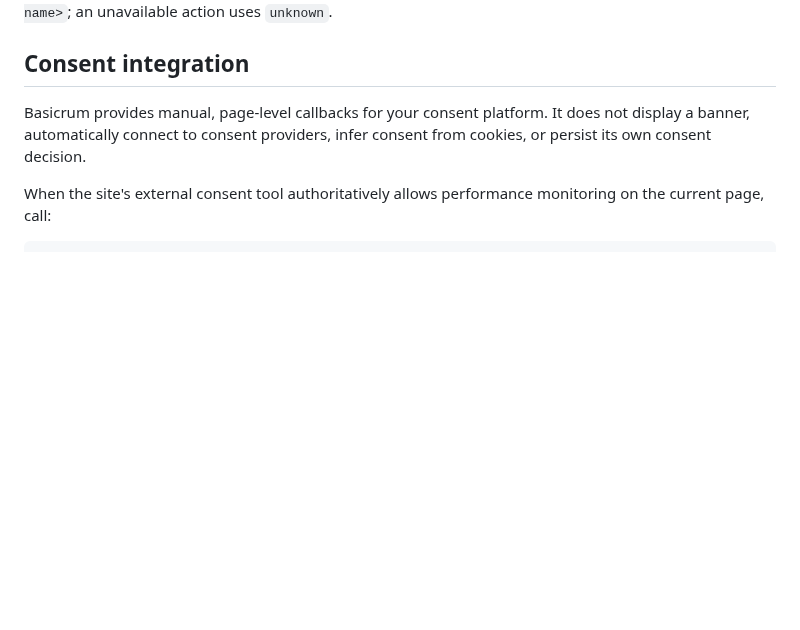
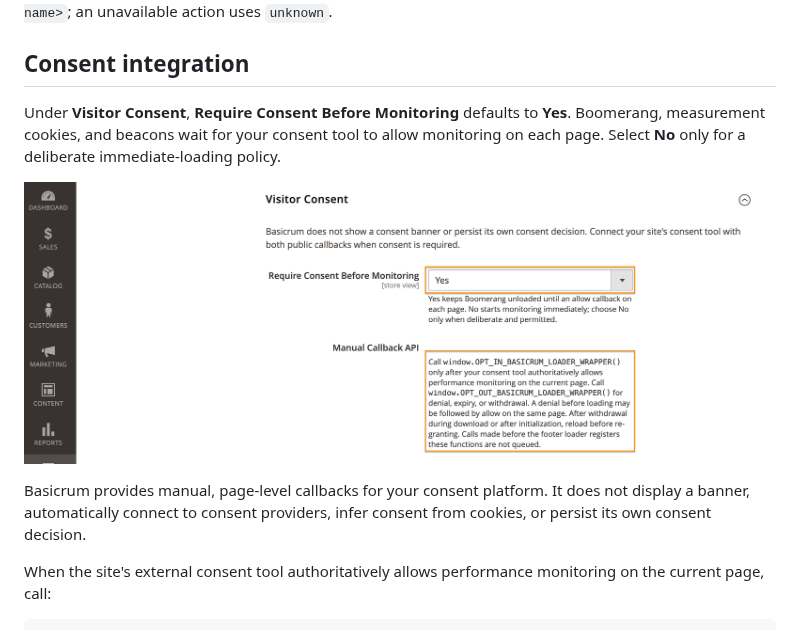
Before and after one commit to basicrum/basicrum-magento-2, a Markdown page: README.md, the part around one of its changes. Drawn GitHub-style; pictures changed too: docs/images/visitor-consent-settings.png (added); blank space fills up the shorter version.

```diff
--- a/README.md
+++ b/README.md
@@ -100,6 +110,13 @@ Unmapped actions use `unmapped_<lowercase full action name>`; an unavailable
 action uses `unknown`.
 
 ## Consent integration
+
+Under **Visitor Consent**, **Require Consent Before Monitoring** defaults to
+**Yes**. Boomerang, measurement cookies, and beacons wait for your consent tool
+to allow monitoring on each page. Select **No** only for a deliberate
+immediate-loading policy.
+
+![Visitor Consent settings showing required consent and the manual callback API](docs/images/visitor-consent-settings.png)
 
 Basicrum provides manual, page-level callbacks for your consent platform.
 It does not display a banner, automatically connect to consent providers,
```
Also changed, not shown: other parts of README.md (+46 -20 lines), docs/images/collector-details.png (added), docs/images/plugin-settings.png (added), docs/images/strip-query-strings-settings.png (added), 5 other files.
